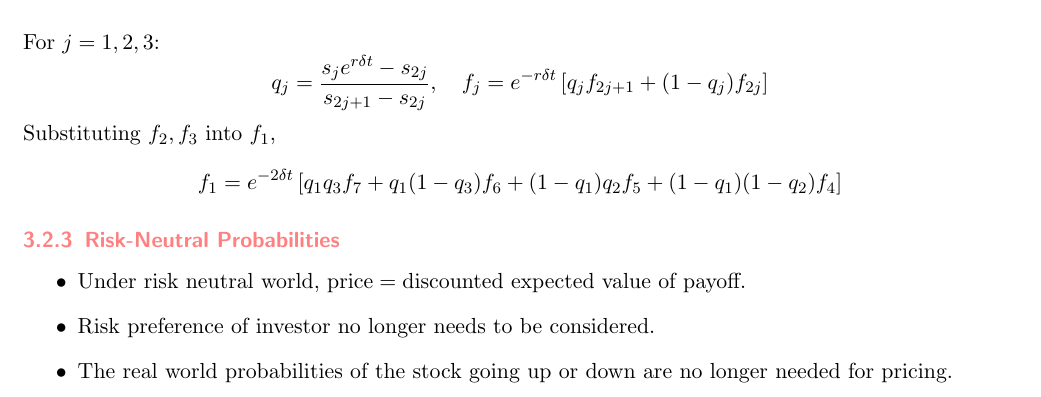
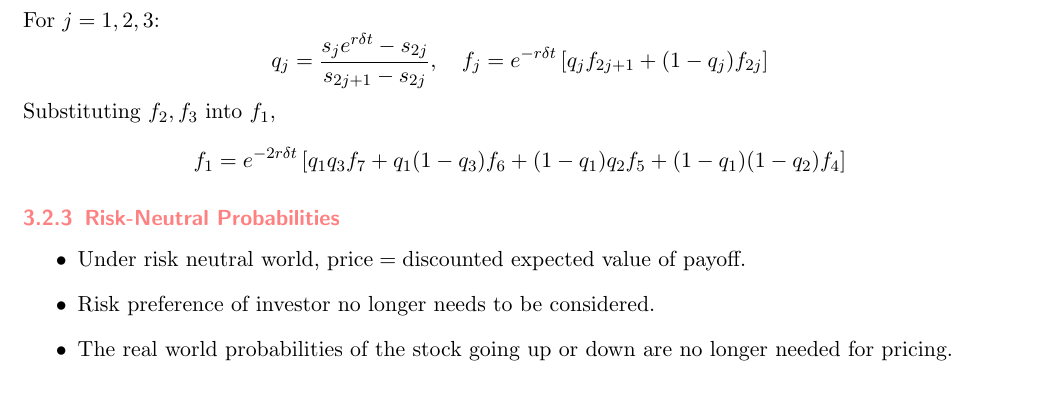
Before and after one commit to BrownianNotion/ACTL3182_21T3, a LaTeX document (Tex Files/cheatsheet.tex): part of page 10 of 15, cut so that both start at the same text. Compiled offline with pdfLaTeX.

Commit message:
Fixed binomial tree typo in f_1

```diff
--- a/Tex Files/cheatsheet.tex
+++ b/Tex Files/cheatsheet.tex
@@ -529,7 +529,7 @@
 		f_{j} = e^{-r\delta t}\left[q_{j} f_{2j+1} + (1-q_{j})f_{2j}\right]
 			\]
 	Substituting \( f_2, f_3 \) into \( f_1 \),
-	\[	f_1 = e^{-2\delta t}\left[q_1q_3 f_7 + q_1 (1- q_3) f_6 +
+	\[	f_1 = e^{-2r\delta t}\left[q_1q_3 f_7 + q_1 (1- q_3) f_6 +
 								  (1-q_1) q_2 f_5 + (1 - q_1)(1-q_2) f_4\right]
 		\]
 	\subsubsection{Risk-Neutral Probabilities}
```
Also changed, not shown: Tex Files/formulas.tex (+1 -1 lines), Tex Files/cheatsheet.pdf, Tex Files/formulas.pdf, cheatsheet.pdf, formulas.pdf, 2 other files.
